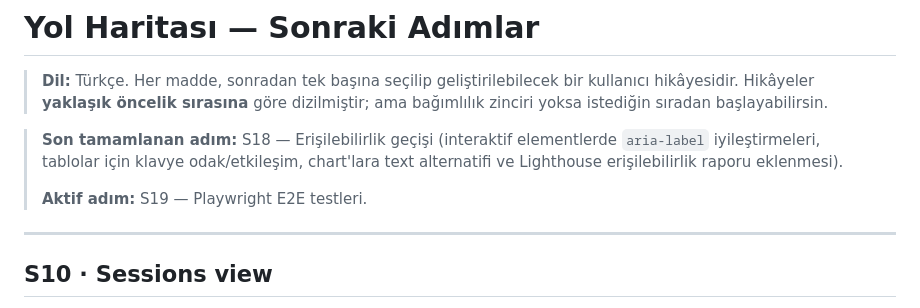
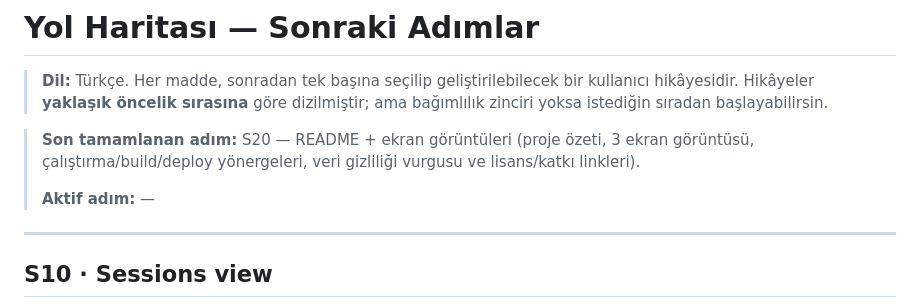
Before and after one commit to CabukKadir10/Claude-Token, a Markdown page: docs/ROADMAP.md, the part around one of its changes. Rendered like a GitHub page.

```diff
--- a/docs/ROADMAP.md
+++ b/docs/ROADMAP.md
@@ -2,9 +2,9 @@
 
 > **Dil:** Türkçe. Her madde, sonradan tek başına seçilip geliştirilebilecek bir kullanıcı hikâyesidir. Hikâyeler **yaklaşık öncelik sırasına** göre dizilmiştir; ama bağımlılık zinciri yoksa istediğin sıradan başlayabilirsin.
 
-> **Son tamamlanan adım:** S18 — Erişilebilirlik geçişi (interaktif elementlerde `aria-label` iyileştirmeleri, tablolar için klavye odak/etkileşim, chart'lara text alternatifi ve Lighthouse erişilebilirlik raporu eklenmesi).
+> **Son tamamlanan adım:** S20 — README + ekran görüntüleri (proje özeti, 3 ekran görüntüsü, çalıştırma/build/deploy yönergeleri, veri gizliliği vurgusu ve lisans/katkı linkleri).
 >
-> **Aktif adım:** S19 — Playwright E2E testleri.
+> **Aktif adım:** —
 
 ---
 
```
Also changed, not shown: other parts of docs/ROADMAP.md (+10 -10 lines), README.md (+13 -0 lines), docs/screenshots/overview.png (added), docs/screenshots/sessions.png (added), docs/screenshots/timeline.png (added), 5 other files.
